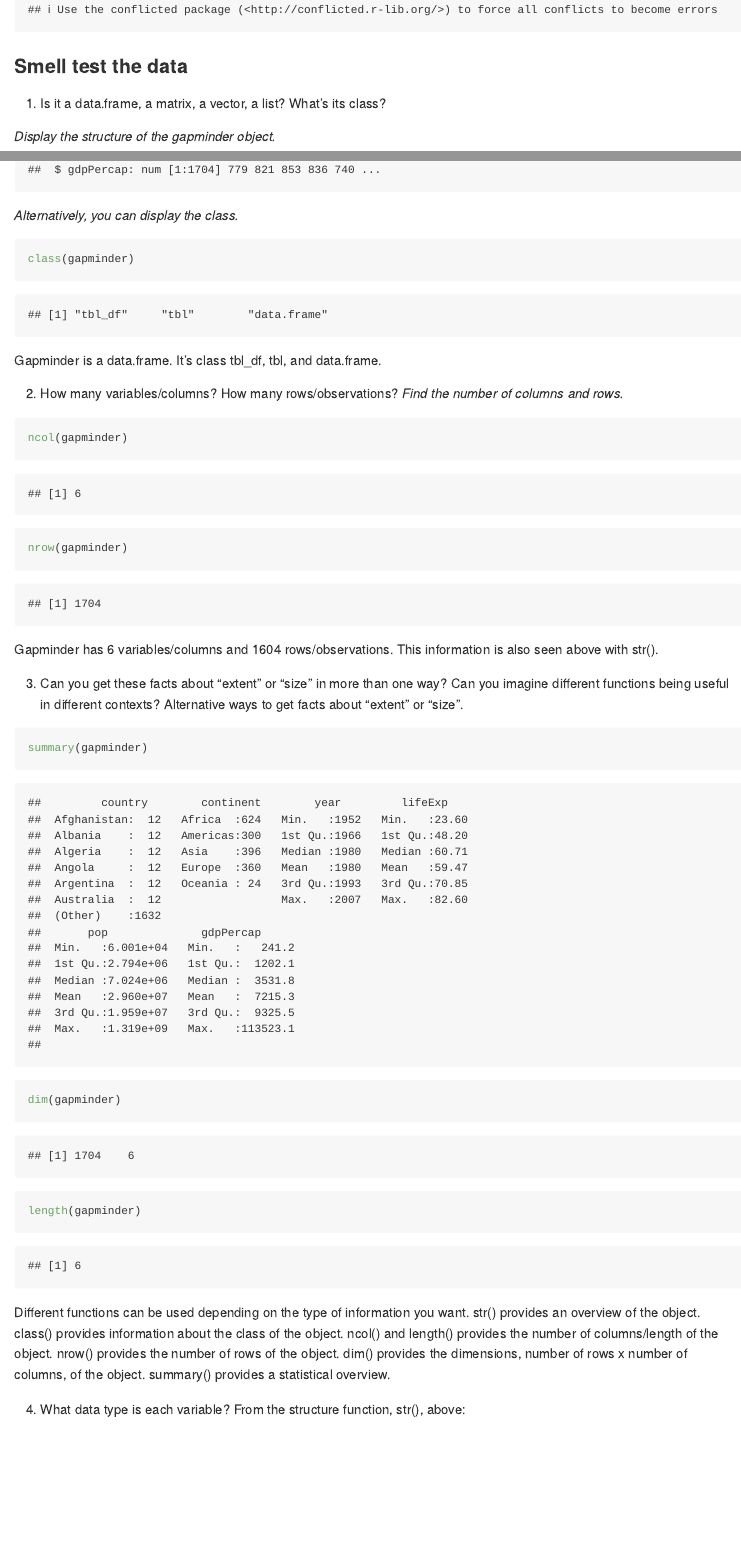
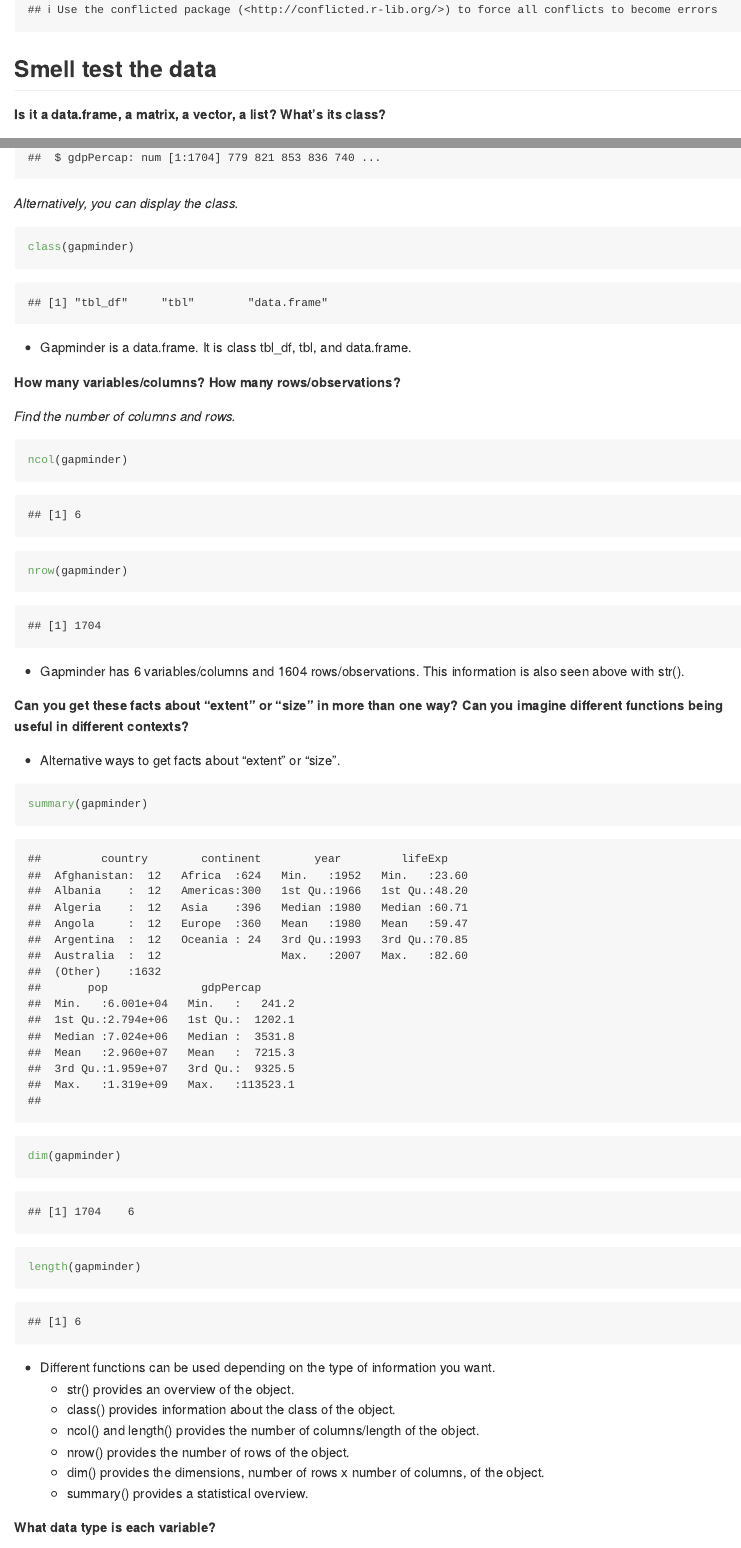
Before and after one commit to cheungamanda/STAT545-hw-cheung-amanda, an R Markdown document (hw02/hw02_gapminder.Rmd): the page in a window 1100 px wide, from 570 px down before the commit and from 580 px down after it, so that both start at the same text, and a second part further down, joined at a grey line. Rendered offline with R 4.5, knitr and Pandoc, with nearby package versions; the gapminder table comes from the copy in Python's plotly package.

Commit message:
Minor edits

````diff
--- a/hw02/hw02_gapminder.Rmd
+++ b/hw02/hw02_gapminder.Rmd
@@ -14,9 +14,9 @@ library(gapminder)
 library(tidyverse)
 ```
 
-### Smell test the data
+## Smell test the data
 
-1. Is it a data.frame, a matrix, a vector, a list? What's its class?
+**Is it a data.frame, a matrix, a vector, a list? What's its class?**
 
 *Display the structure of the gapminder object.*
 ```{r}
@@ -27,33 +27,36 @@ str(gapminder)
 class(gapminder)
 ```
 
-Gapminder is a data.frame. It's class tbl_df, tbl, and data.frame.
+- Gapminder is a data.frame. It is class tbl_df, tbl, and data.frame.
 
-2. How many variables/columns? How many rows/observations?
+**How many variables/columns? How many rows/observations?**
+
 *Find the number of columns and rows.*
 ```{r}
 ncol(gapminder)
 nrow(gapminder)
 ```
-Gapminder has 6 variables/columns and 1604 rows/observations. This information is also seen above with str().
+- Gapminder has 6 variables/columns and 1604 rows/observations. This information is also seen above with str().
 
-3. Can you get these facts about “extent” or “size” in more than one way? Can you imagine different functions being useful in different contexts?
-Alternative ways to get facts about "extent" or "size".
+**Can you get these facts about “extent” or “size” in more than one way? Can you imagine different functions being useful in different contexts?**
+
+- Alternative ways to get facts about "extent" or "size".
 ```{r}
 summary(gapminder)
 dim(gapminder)
 length(gapminder)
 ```
 
-Different functions can be used depending on the type of information you want.
-str() provides an overview of the object.
-class() provides information about the class of the object.
-ncol() and length() provides the number of columns/length of the object.
-nrow() provides the number of rows of the object.
-dim() provides the dimensions, number of rows x number of columns, of the object.
-summary() provides a statistical overview.
+- Different functions can be used depending on the type of information you want.
+    + str() provides an overview of the object.
+    + class() provides information about the class of the object.
+    + ncol() and length() provides the number of columns/length of the object.
+    + nrow() provides the number of rows of the object.
+    + dim() provides the dimensions, number of rows x number of columns, of the object.
+    + summary() provides a statistical overview.
 
-4. What data type is each variable?
+**What data type is each variable?**
+
 From the structure function, str(), above:
 
 variable  | data type
````
Also changed, not shown: hw02/hw02_gapminder.md, hw02/hw02_gapminder.Rmd (6 more changed lines).
